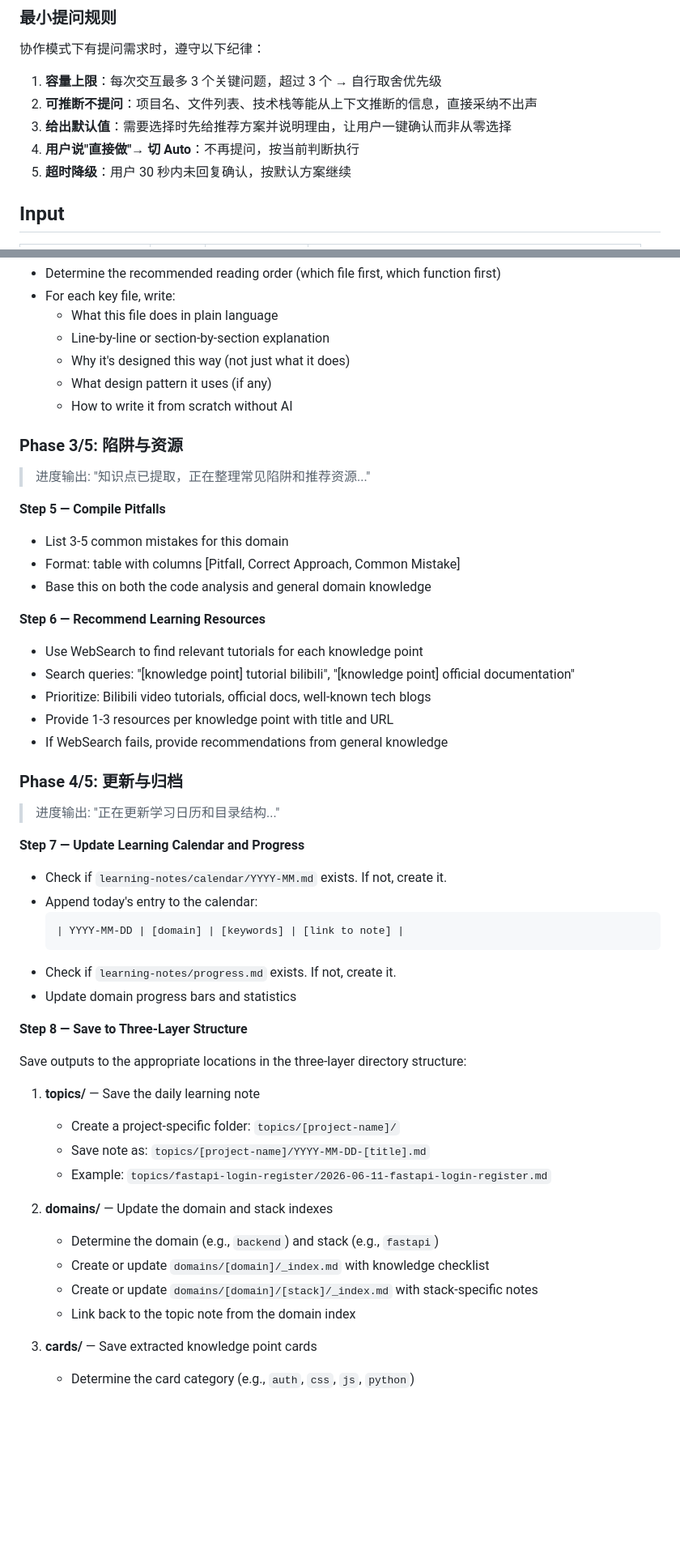
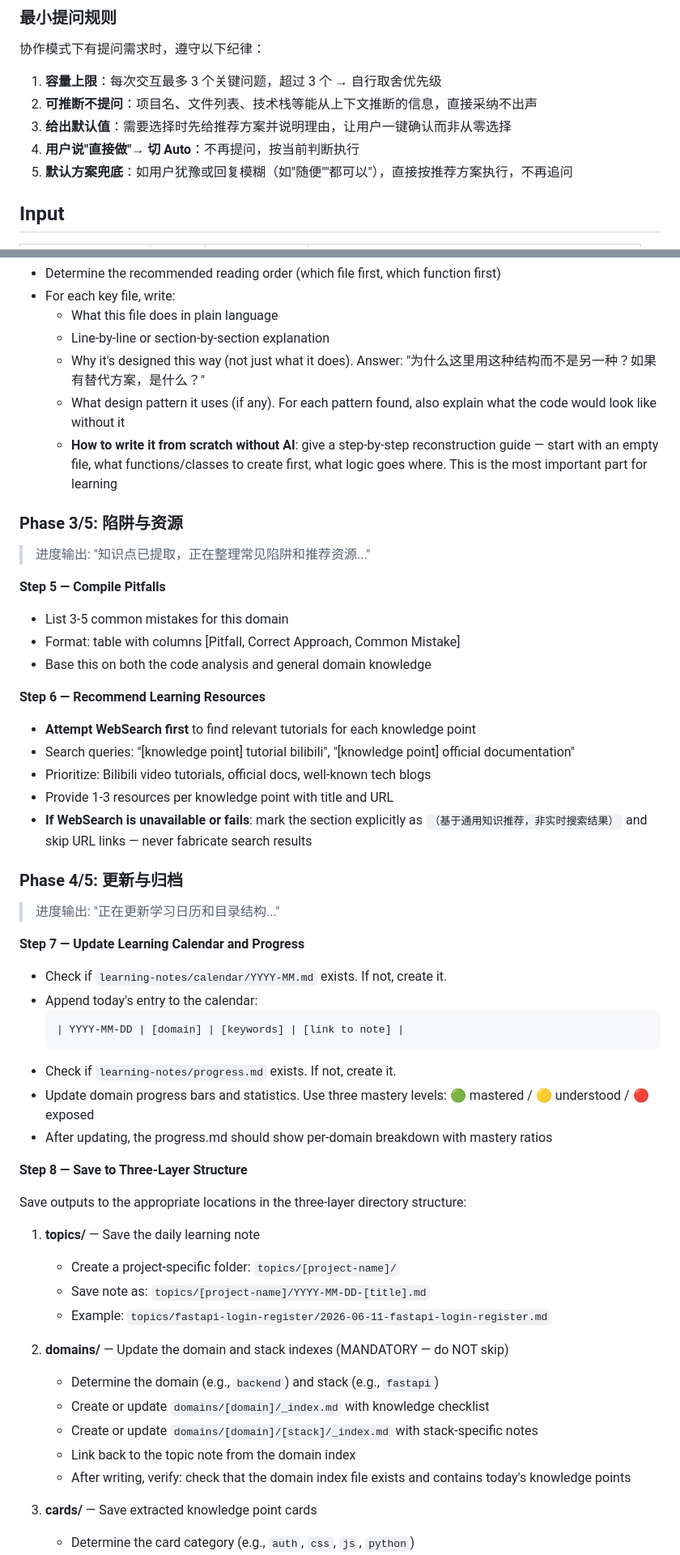
Before and after one commit to lyqqqq66666/vibe-coding-learning, a Markdown page: skills/vibe-coding-learning/SKILL.md, 2 parts joined by grey strips. Shown at 81% size. Drawn GitHub-style; blank space fills up the shorter version.

````diff
--- a/skills/vibe-coding-learning/SKILL.md
+++ b/skills/vibe-coding-learning/SKILL.md
@@ -59,7 +59,7 @@ Skill 启动后先判断执行模式，而非无差别全量执行。
 2. **可推断不提问**：项目名、文件列表、技术栈等能从上下文推断的信息，直接采纳不出声
 3. **给出默认值**：需要选择时先给推荐方案并说明理由，让用户一键确认而非从零选择
 4. **用户说"直接做"→ 切 Auto**：不再提问，按当前判断执行
-5. **超时降级**：用户 30 秒内未回复确认，按默认方案继续
+5. **默认方案兜底**：如用户犹豫或回复模糊（如"随便""都可以"），直接按推荐方案执行，不再追问
 
 ## Input
 
@@ -119,9 +119,9 @@ Execute these steps in order:
 - For each key file, write:
   - What this file does in plain language
   - Line-by-line or section-by-section explanation
-  - Why it's designed this way (not just what it does)
-  - What design pattern it uses (if any)
-  - How to write it from scratch without AI
+  - Why it's designed this way (not just what it does). Answer: "为什么这里用这种结构而不是另一种？如果有替代方案，是什么？"
+  - What design pattern it uses (if any). For each pattern found, also explain what the code would look like without it
+  - **How to write it from scratch without AI**: give a step-by-step reconstruction guide — start with an empty file, what functions/classes to create first, what logic goes where. This is the most important part for learning
 
 ### Phase 3/5: 陷阱与资源
 
@@ -133,11 +133,11 @@ Execute these steps in order:
 - Base this on both the code analysis and general domain knowledge
 
 **Step 6 — Recommend Learning Resources**
-- Use WebSearch to find relevant tutorials for each knowledge point
+- **Attempt WebSearch first** to find relevant tutorials for each knowledge point
 - Search queries: "[knowledge point] tutorial bilibili", "[knowledge point] official documentation"
 - Prioritize: Bilibili video tutorials, official docs, well-known tech blogs
 - Provide 1-3 resources per knowledge point with title and URL
-- If WebSearch fails, provide recommendations from general knowledge
+- **If WebSearch is unavailable or fails**: mark the section explicitly as `（基于通用知识推荐，非实时搜索结果）` and skip URL links — never fabricate search results
 
 ### Phase 4/5: 更新与归档
 
@@ -150,7 +150,8 @@ Execute these steps in order:
   | YYYY-MM-DD | [domain] | [keywords] | [link to note] |
   ```
 - Check if `learning-notes/progress.md` exists. If not, create it.
-- Update domain progress bars and statistics
+- Update domain progress bars and statistics. Use three mastery levels: 🟢 mastered / 🟡 understood / 🔴 exposed
+- After updating, the progress.md should show per-domain breakdown with mastery ratios
 
 **Step 8 — Save to Three-Layer Structure**
 
@@ -161,11 +162,12 @@ Save outputs to the appropriate locations in the three-layer directory structure
    - Save note as: `topics/[project-name]/YYYY-MM-DD-[title].md`
    - Example: `topics/fastapi-login-register/2026-06-11-fastapi-login-register.md`
 
-2. **domains/** — Update the domain and stack indexes
+2. **domains/** — Update the domain and stack indexes (MANDATORY — do NOT skip)
    - Determine the domain (e.g., `backend`) and stack (e.g., `fastapi`)
    - Create or update `domains/[domain]/_index.md` with knowledge checklist
    - Create or update `domains/[domain]/[stack]/_index.md` with stack-specific notes
    - Link back to the topic note from the domain index
+   - After writing, verify: check that the domain index file exists and contains today's knowledge points
 
 3. **cards/** — Save extracted knowledge point cards
    - Determine the card category (e.g., `auth`, `css`, `js`, `python`)
````
Also changed, not shown: other parts of skills/vibe-coding-learning/SKILL.md (+10 -5 lines), DESIGN.md (+6 -9 lines).
